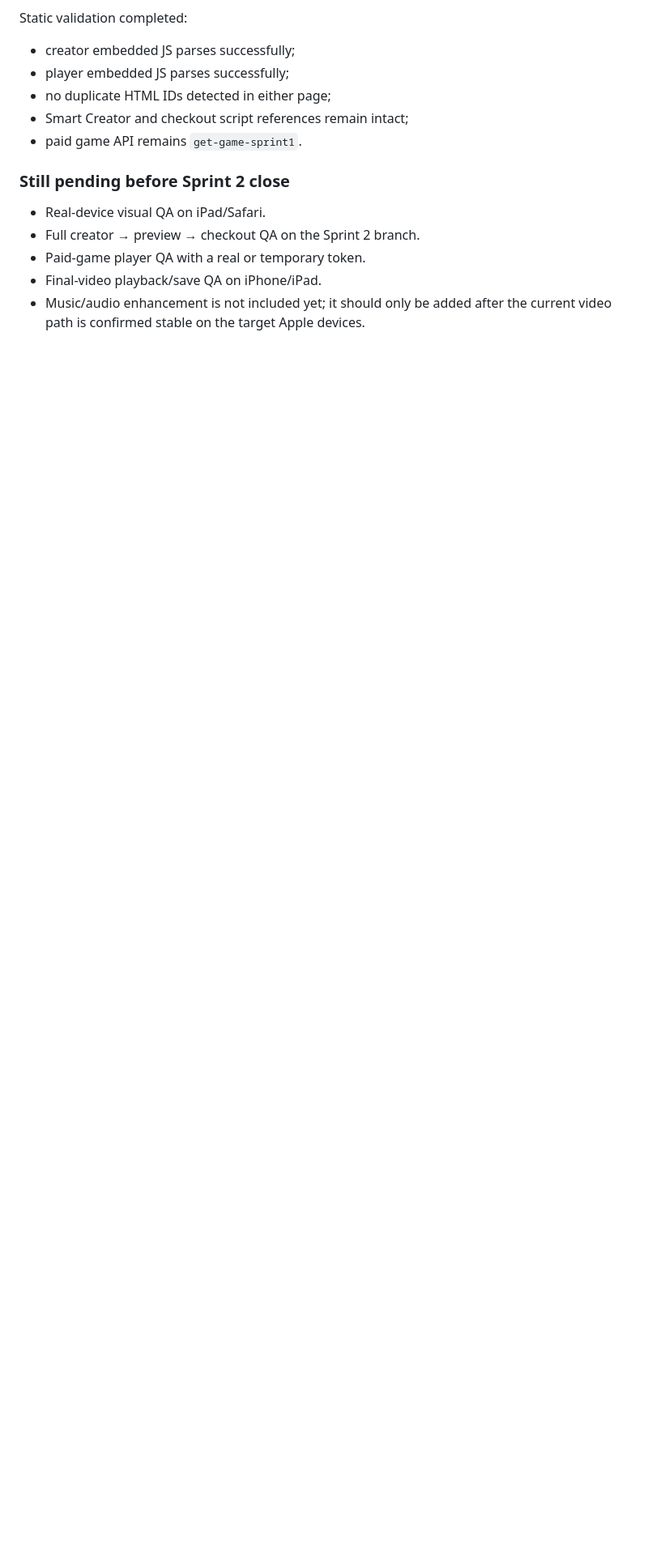
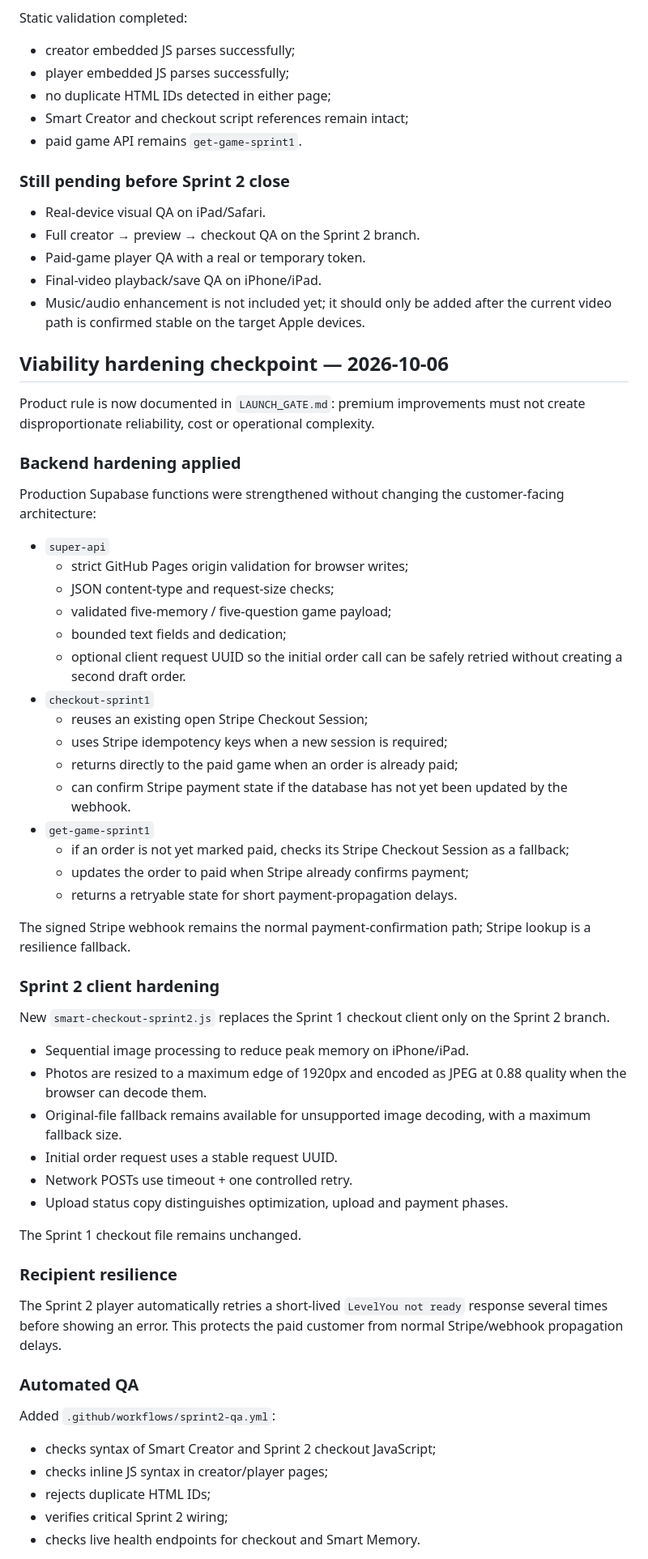
Before and after one commit to levelyougift/levelyou, a Markdown page: SPRINT2.md, the part around one of its changes. Shown at 81% size. Rendered like a GitHub page; blank space fills up the shorter version.

Commit message:
Document Sprint 2 viability hardening

```diff
--- a/SPRINT2.md
+++ b/SPRINT2.md
@@ -176,3 +176,58 @@ Static validation completed:
 - Paid-game player QA with a real or temporary token.
 - Final-video playback/save QA on iPhone/iPad.
 - Music/audio enhancement is not included yet; it should only be added after the current video path is confirmed stable on the target Apple devices.
+
+
+## Viability hardening checkpoint — 2026-10-06
+
+Product rule is now documented in `LAUNCH_GATE.md`: premium improvements must not create disproportionate reliability, cost or operational complexity.
+
+### Backend hardening applied
+
+Production Supabase functions were strengthened without changing the customer-facing architecture:
+
+- `super-api`
+  - strict GitHub Pages origin validation for browser writes;
+  - JSON content-type and request-size checks;
+  - validated five-memory / five-question game payload;
+  - bounded text fields and dedication;
+  - optional client request UUID so the initial order call can be safely retried without creating a second draft order.
+- `checkout-sprint1`
+  - reuses an existing open Stripe Checkout Session;
+  - uses Stripe idempotency keys when a new session is required;
+  - returns directly to the paid game when an order is already paid;
+  - can confirm Stripe payment state if the database has not yet been updated by the webhook.
+- `get-game-sprint1`
+  - if an order is not yet marked paid, checks its Stripe Checkout Session as a fallback;
+  - updates the order to paid when Stripe already confirms payment;
+  - returns a retryable state for short payment-propagation delays.
+
+The signed Stripe webhook remains the normal payment-confirmation path; Stripe lookup is a resilience fallback.
+
+### Sprint 2 client hardening
+
+New `smart-checkout-sprint2.js` replaces the Sprint 1 checkout client only on the Sprint 2 branch.
+
+- Sequential image processing to reduce peak memory on iPhone/iPad.
+- Photos are resized to a maximum edge of 1920px and encoded as JPEG at 0.88 quality when the browser can decode them.
+- Original-file fallback remains available for unsupported image decoding, with a maximum fallback size.
+- Initial order request uses a stable request UUID.
+- Network POSTs use timeout + one controlled retry.
+- Upload status copy distinguishes optimization, upload and payment phases.
+
+The Sprint 1 checkout file remains unchanged.
+
+### Recipient resilience
+
+The Sprint 2 player automatically retries a short-lived `LevelYou not ready` response several times before showing an error. This protects the paid customer from normal Stripe/webhook propagation delays.
+
+### Automated QA
+
+Added `.github/workflows/sprint2-qa.yml`:
+
+- checks syntax of Smart Creator and Sprint 2 checkout JavaScript;
+- checks inline JS syntax in creator/player pages;
+- rejects duplicate HTML IDs;
+- verifies critical Sprint 2 wiring;
+- checks live health endpoints for checkout and Smart Memory.
+
```
Also changed, not shown: other parts of SPRINT2.md (+19 -0 lines).
